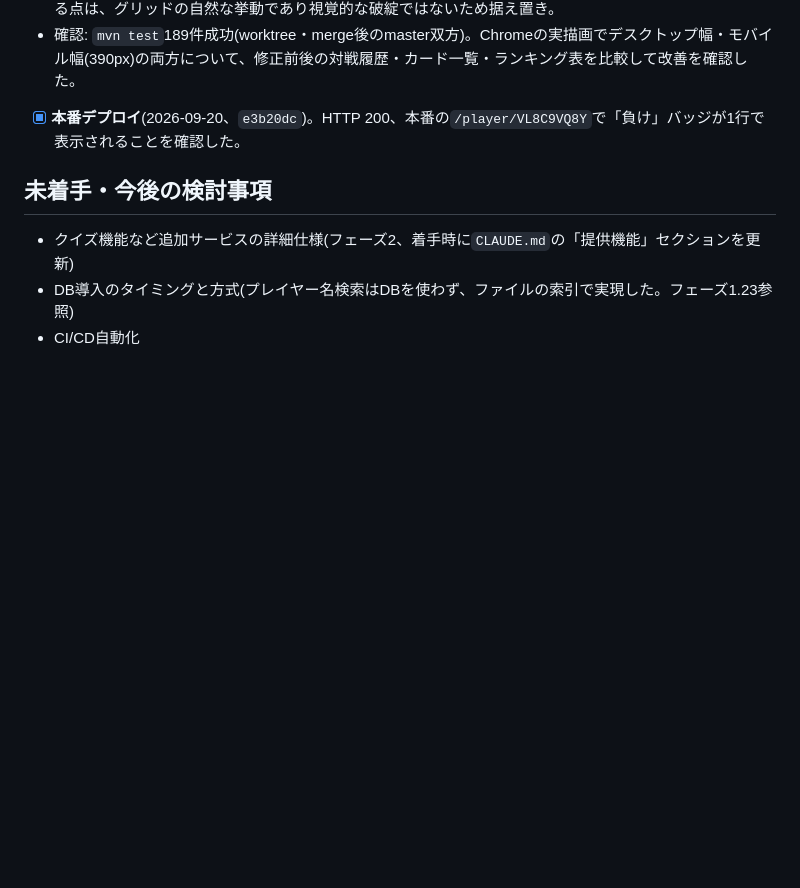
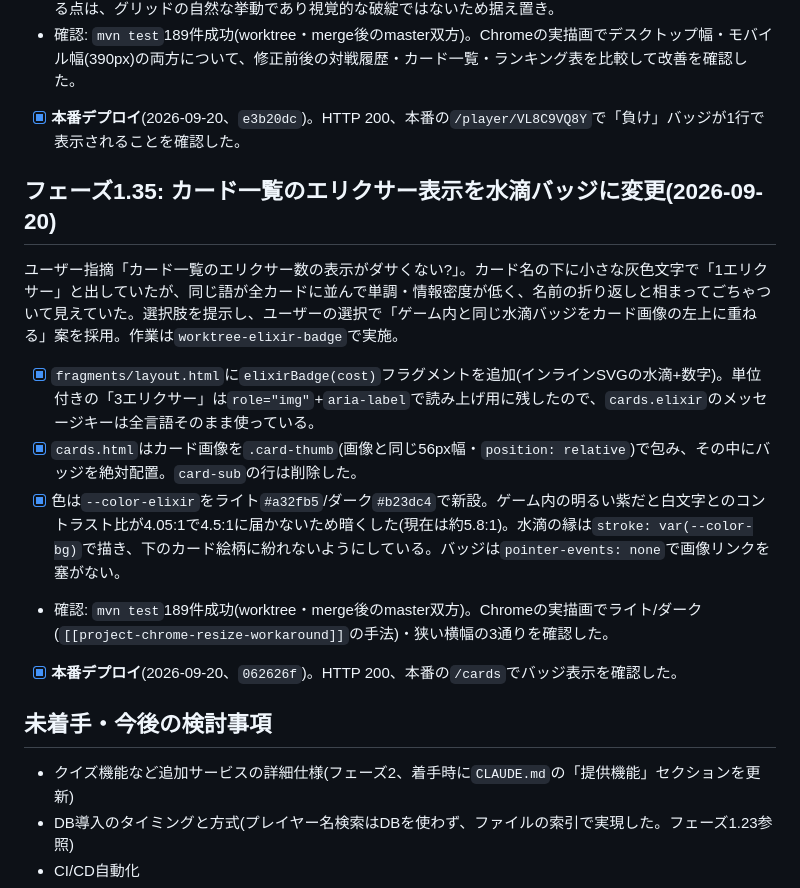
Before and after one commit to yyama694/clash-royale-api, a Markdown page: 進捗ログ.md, the part around the change. Rendered like a GitHub page; blank space fills up the shorter version.

Commit message:
エリクサー表示の変更を進捗ログに記録
Co-Authored-By: Claude Opus 5 <noreply@anthropic.com>

```diff
--- a/進捗ログ.md
+++ b/進捗ログ.md
@@ -684,6 +684,16 @@ A1.Flexへの乗り換えを再挑戦したが"Out of host capacity"で作成で
 - 確認: `mvn test`189件成功(worktree・merge後のmaster双方)。Chromeの実描画でデスクトップ幅・モバイル幅(390px)の両方について、修正前後の対戦履歴・カード一覧・ランキング表を比較して改善を確認した。
 - [x] **本番デプロイ**(2026-09-20、`e3b20dc`)。HTTP 200、本番の`/player/VL8C9VQ8Y`で「負け」バッジが1行で表示されることを確認した。
 
+## フェーズ1.35: カード一覧のエリクサー表示を水滴バッジに変更(2026-09-20)
+
+ユーザー指摘「カード一覧のエリクサー数の表示がダサくない?」。カード名の下に小さな灰色文字で「1エリクサー」と出していたが、同じ語が全カードに並んで単調・情報密度が低く、名前の折り返しと相まってごちゃついて見えていた。選択肢を提示し、ユーザーの選択で「ゲーム内と同じ水滴バッジをカード画像の左上に重ねる」案を採用。作業は`worktree-elixir-badge`で実施。
+
+- [x] `fragments/layout.html`に`elixirBadge(cost)`フラグメントを追加(インラインSVGの水滴+数字)。単位付きの「3エリクサー」は`role="img"`+`aria-label`で読み上げ用に残したので、`cards.elixir`のメッセージキーは全言語そのまま使っている。
+- [x] `cards.html`はカード画像を`.card-thumb`(画像と同じ56px幅・`position: relative`)で包み、その中にバッジを絶対配置。`card-sub`の行は削除した。
+- [x] 色は`--color-elixir`をライト`#a32fb5`/ダーク`#b23dc4`で新設。ゲーム内の明るい紫だと白文字とのコントラスト比が4.05:1で4.5:1に届かないため暗くした(現在は約5.8:1)。水滴の縁は`stroke: var(--color-bg)`で描き、下のカード絵柄に紛れないようにしている。バッジは`pointer-events: none`で画像リンクを塞がない。
+- 確認: `mvn test`189件成功(worktree・merge後のmaster双方)。Chromeの実描画でライト/ダーク(`[[project-chrome-resize-workaround]]`の手法)・狭い横幅の3通りを確認した。
+- [x] **本番デプロイ**(2026-09-20、`062626f`)。HTTP 200、本番の`/cards`でバッジ表示を確認した。
+
 ## 未着手・今後の検討事項
 
 - クイズ機能など追加サービスの詳細仕様(フェーズ2、着手時に`CLAUDE.md`の「提供機能」セクションを更新)
```
